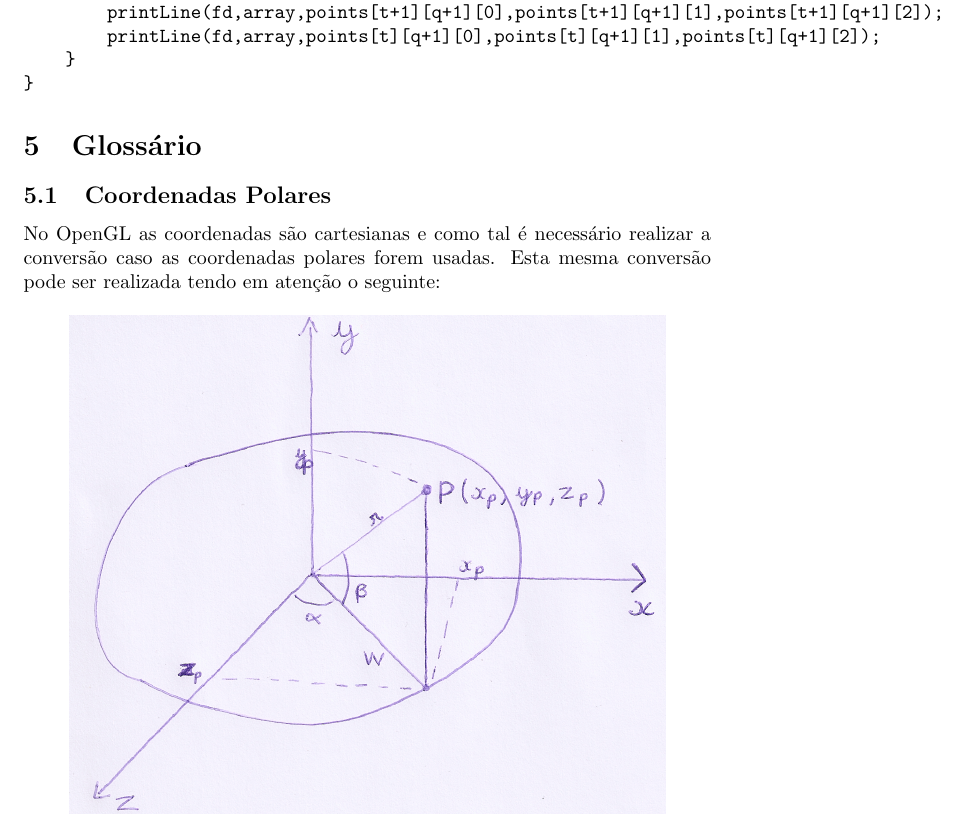
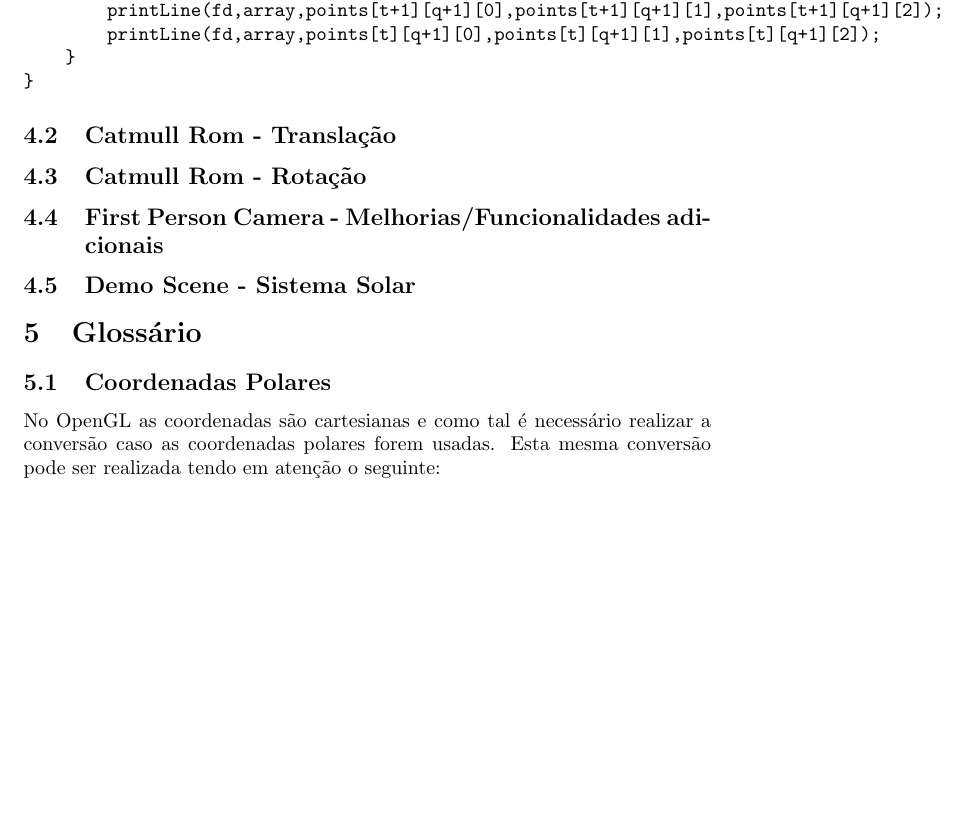
Before and after one commit to jcm300/3DEngine, a LaTeX document (tex/relatorio.tex): part of page 21 of 25, cut so that both start at the same text, the shorter picture padded with empty space. Compiled offline with pdfLaTeX.

Commit message:
New sections headers added

```diff
--- a/tex/relatorio.tex
+++ b/tex/relatorio.tex
@@ -488,6 +488,14 @@ for(int t=0; t<tL-1; t++){
 }
 \end{verbatim}
 
+\subsection{Catmull Rom - Translação}
+
+\subsection{Catmull Rom - Rotação}
+
+\subsection{First Person Camera - Melhorias/Funcionalidades adicionais}
+
+\subsection{Demo Scene - Sistema Solar}
+
 \section{Glossário}
 
 \subsection{Coordenadas Polares}
```
